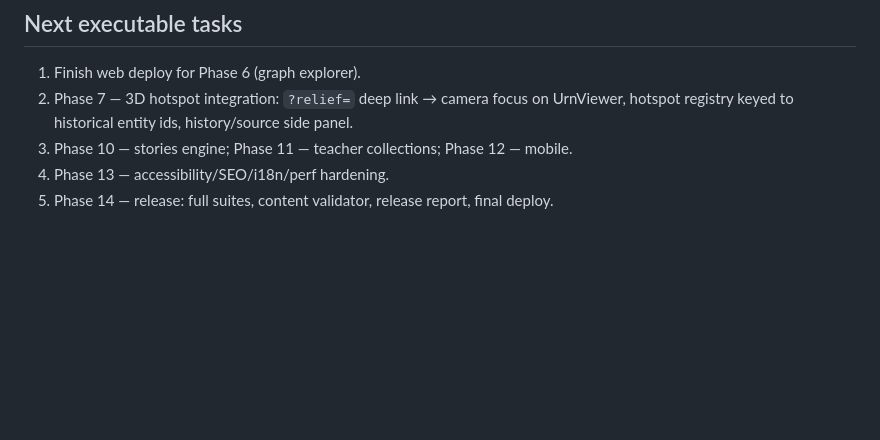
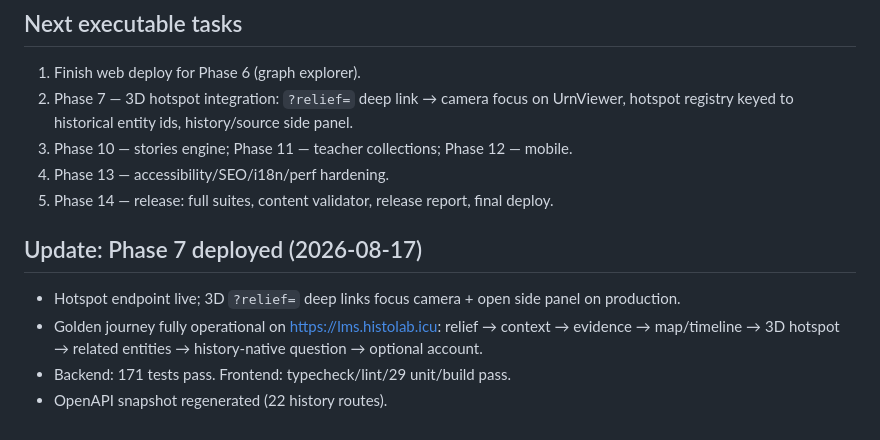
Before and after one commit to nguyenntdev/luuniensuki-lms, a Markdown page: docs/specs/HISTORY_FIRST_EXECUTION.md, the part around the change. Drawn GitHub-style; blank space fills up the shorter version.

Commit message:
docs(history): ledger — Phase 7 3D deep links deployed; golden journey live

```diff
--- a/docs/specs/HISTORY_FIRST_EXECUTION.md
+++ b/docs/specs/HISTORY_FIRST_EXECUTION.md
@@ -85,3 +85,9 @@ Phases 0-9 complete (code + tests + prod migration for 6/8/9). Phase 7 (3D hotsp
 3. Phase 10 — stories engine; Phase 11 — teacher collections; Phase 12 — mobile.
 4. Phase 13 — accessibility/SEO/i18n/perf hardening.
 5. Phase 14 — release: full suites, content validator, release report, final deploy.
+## Update: Phase 7 deployed (2026-08-17)
+
+- Hotspot endpoint live; 3D `?relief=` deep links focus camera + open side panel on production.
+- Golden journey fully operational on https://lms.histolab.icu: relief → context → evidence → map/timeline → 3D hotspot → related entities → history-native question → optional account.
+- Backend: 171 tests pass. Frontend: typecheck/lint/29 unit/build pass.
+- OpenAPI snapshot regenerated (22 history routes).
```
